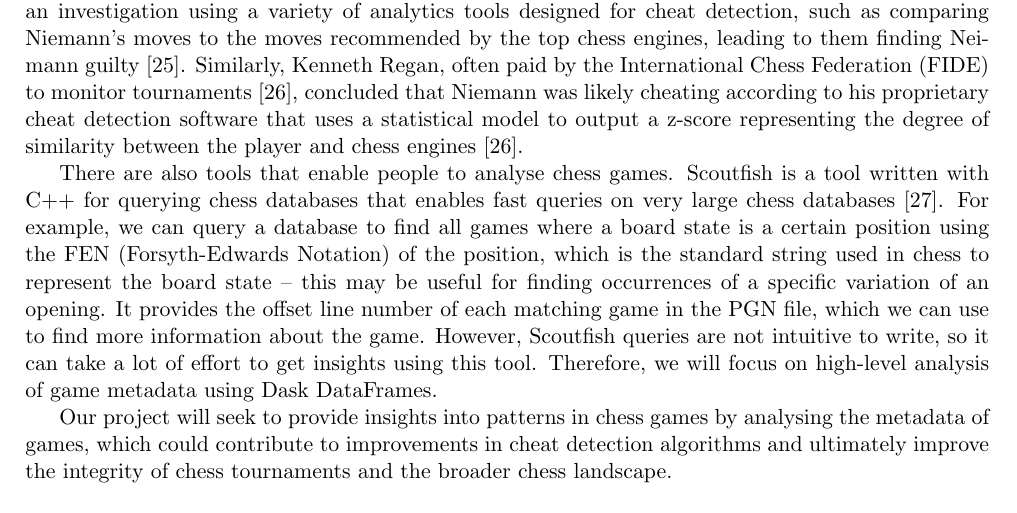
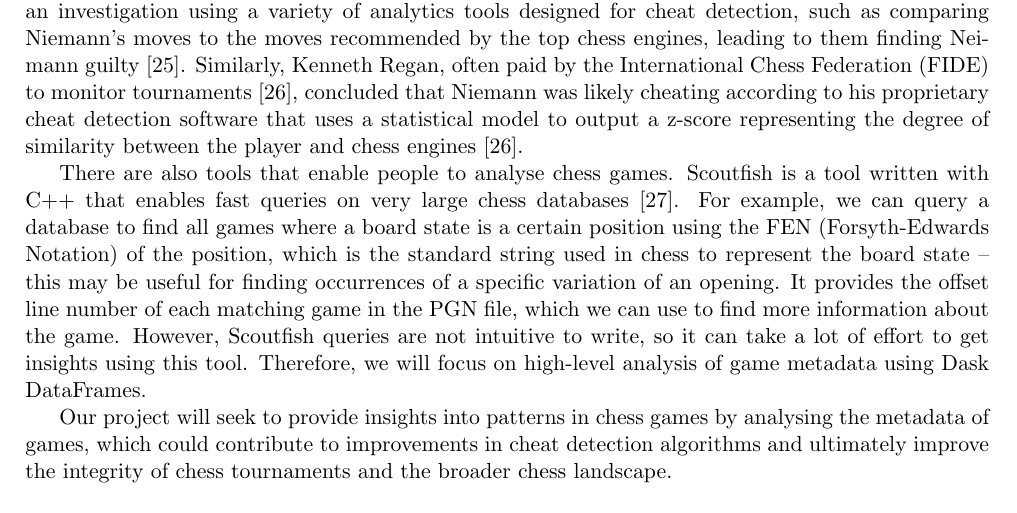
Before and after one commit to IsaacCheng9/machine-learning-in-chess, a LaTeX paper (docs/Final Report/main.tex): part of page 6 of 29, cut so that both start at the same text. Compiled offline with pdfLaTeX.

Commit message:
Rephrase paragraph on Scoutfish

```diff
--- a/docs/Final Report/main.tex
+++ b/docs/Final Report/main.tex
@@ -97,7 +97,7 @@ Numerous chess databases have been created and made publicly available, such as
 
 The practical uses of chess databases have come under scrutiny lately with the Hans Niemann scandal in September 2022, when reigning five-time World Chess Champion Magnus Carlsen withdrew from a tournament and accused Niemann of cheating over the board \cite{niemannCheatingAllegations2}. Chess.com conducted an investigation using a variety of analytics tools designed for cheat detection, such as comparing Niemann's moves to the moves recommended by the top chess engines, leading to them finding Neimann guilty \cite{niemannCheatingChessComReport}. Similarly, Kenneth Regan, often paid by the International Chess Federation (FIDE) to monitor tournaments \cite{niemannCheatingReganReport}, concluded that Niemann was likely cheating according to his proprietary cheat detection software that uses a statistical model to output a z-score representing the degree of similarity between the player and chess engines \cite{niemannCheatingReganReport}.
 
-There are also tools that enable people to analyse chess games. Scoutfish is a tool written with C++ for querying chess databases that enables fast queries on very large chess databases \cite{scoutfish}. For example, we can query a database to find all games where a board state is a certain position using the FEN (Forsyth-Edwards Notation) of the position, which is the standard string used in chess to represent the board state -- this may be useful for finding occurrences of a specific variation of an opening. It provides the offset line number of each matching game in the PGN file, which we can use to find more information about the game. However, Scoutfish queries are not intuitive to write, so it can take a lot of effort to get insights using this tool. Therefore, we will focus on high-level analysis of game metadata using Dask DataFrames.
+There are also tools that enable people to analyse chess games. Scoutfish is a tool written with C++ that enables fast queries on very large chess databases \cite{scoutfish}. For example, we can query a database to find all games where a board state is a certain position using the FEN (Forsyth-Edwards Notation) of the position, which is the standard string used in chess to represent the board state -- this may be useful for finding occurrences of a specific variation of an opening. It provides the offset line number of each matching game in the PGN file, which we can use to find more information about the game. However, Scoutfish queries are not intuitive to write, so it can take a lot of effort to get insights using this tool. Therefore, we will focus on high-level analysis of game metadata using Dask DataFrames.
 
 Our project will seek to provide insights into patterns in chess games by analysing the metadata of games, which could contribute to improvements in cheat detection algorithms and ultimately improve the integrity of chess tournaments and the broader chess landscape.
 
```
Also changed, not shown: docs/Final Report/main.pdf.
